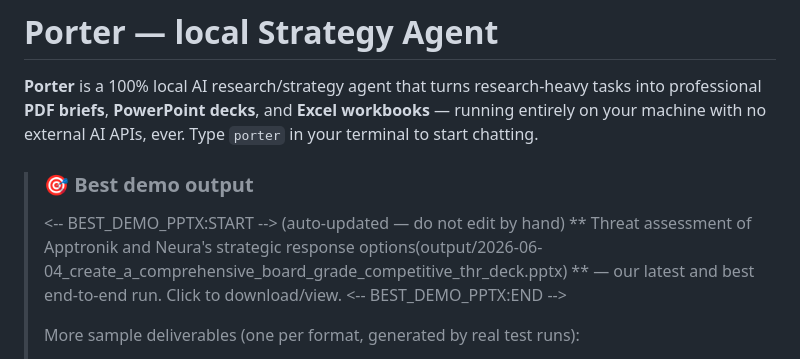
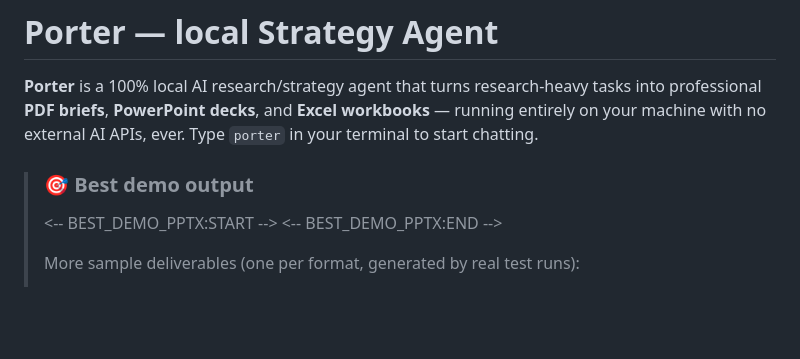
Before and after one commit to MattisEngelhardt/Porter-Local-Strategy-Agent, a Markdown page: README.md, the part around the change. Drawn GitHub-style; blank space fills up the shorter version.

Commit message:
Aktualisieren von README.md

```diff
--- a/README.md
+++ b/README.md
@@ -5,9 +5,7 @@ professional **PDF briefs**, **PowerPoint decks**, and **Excel workbooks** — r
 your machine with no external AI APIs, ever. Type `porter` in your terminal to start chatting.
 
 > ### 🎯 Best demo output
-> <-- BEST_DEMO_PPTX:START --> (auto-updated — do not edit by hand)
-> ** Threat assessment of Apptronik and Neura's strategic response options(output/2026-06-04_create_a_comprehensive_board_grade_competitive_thr_deck.pptx) **
-> — our latest and best end-to-end run. Click to download/view.
+> <-- BEST_DEMO_PPTX:START -->
 > <-- BEST_DEMO_PPTX:END -->
 >
 > More sample deliverables (one per format, generated by real test runs):
```
